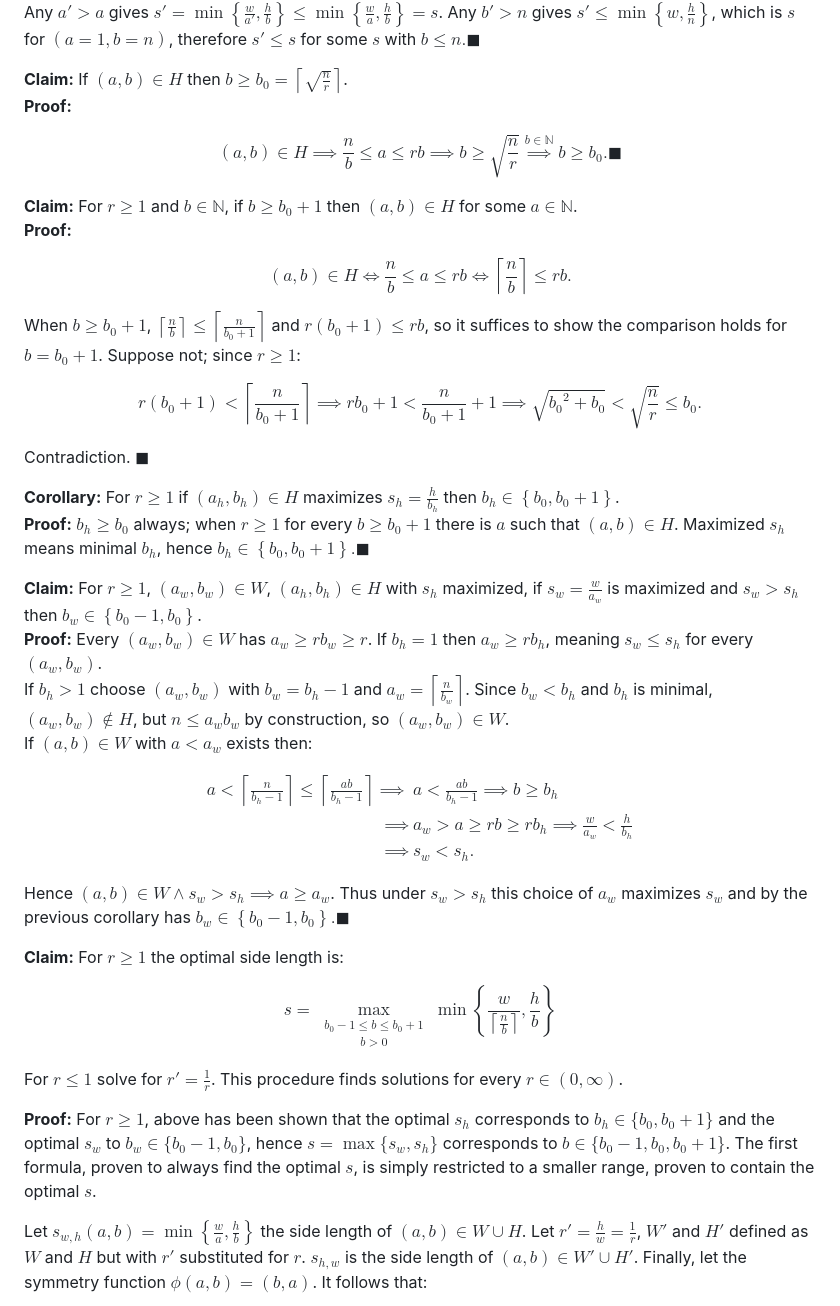
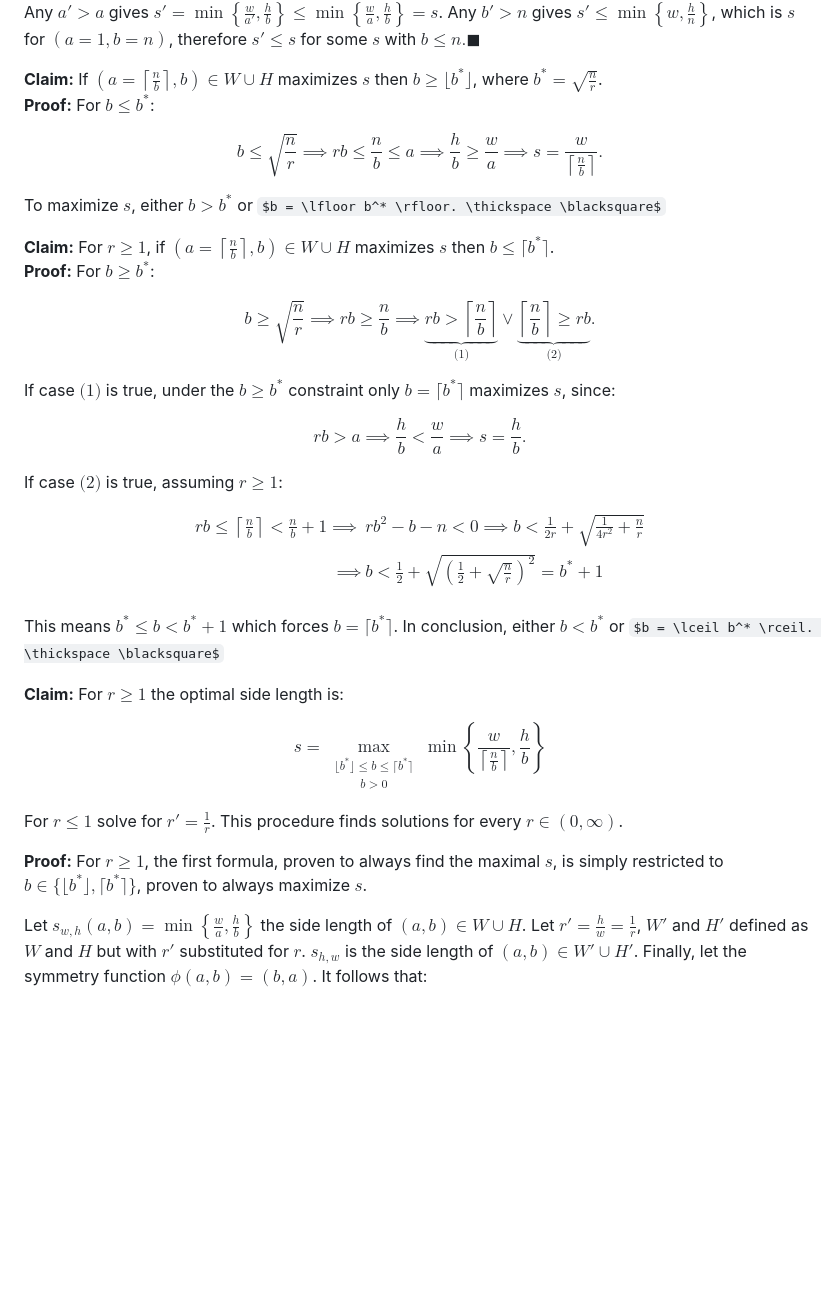
Before and after one commit to tmaxmax/popthegrid, a Markdown page: doc/rigorous.md, the part around the change. GitHub-like rendering; some formulas as TeX source; blank space fills up the shorter version.

Commit message:
Simpler proof with stronger result

```diff
--- a/doc/rigorous.md
+++ b/doc/rigorous.md
@@ -30,56 +30,48 @@ $$
 For every $(a = \left\lceil \frac{n}{b} \right\rceil, b)$ with $b \le n$ let $s = \min \left\{ \frac{w}{a}, \frac{h}{b} \right\}$. Clearly, $n \le ab$ always, hence
 $s = \frac{w}{a} \le \frac{h}{b} \iff a \ge rb \iff (a, b) \in W$ and similarly $s = \frac{h}{b} \iff (a, b) \in H$. Moreover, $a$ is the minimal choice such that $(a, b) \in W \cup H$.<br>Any $a' > a$ gives $s' = \min \left\{ \frac{w}{a'}, \frac{h}{b} \right\} \le \min \left\{ \frac{w}{a}, \frac{h}{b} \right\} = s$. Any $b' > n$ gives $s' \le \min \left\{ w, \frac{h}{n} \right\}$, which is $s$ for $(a = 1, b = n)$, therefore $s' \le s$ for some $s$ with $b \le n. \blacksquare$
 
-**Claim:** If $(a, b) \in H$ then $b \ge b_0 = \left\lceil \sqrt{\frac{n}{r}} \right\rceil$. <br>
-**Proof:**
+**Claim:** If $(a = \left\lceil \frac{n}{b} \right\rceil, b) \in W \cup H$ maximizes $s$ then $b \ge \lfloor b^* \rfloor$, where $b^* = \sqrt{\frac{n}{r}}$.<br>
+**Proof:** For $b \le b^*$:
 
 $$
-(a, b) \in H \implies \frac{n}{b} \le a \le rb \implies b \ge \sqrt{\frac{n}{r}} \overset{b \in \mathbb{N}}{\implies} b \ge b_0. \blacksquare
+b \le \sqrt{\frac{n}{r}} \implies rb \le \frac{n}{b} \le a \implies \frac{h}{b} \ge \frac{w}{a} \implies s = \frac{w}{\left\lceil \frac{n}{b} \right\rceil}.
 $$
 
-**Claim:** For $r \ge 1$ and $b \in \mathbb{N}$, if $b \ge b_0 + 1$ then $(a, b) \in H$ for some $a \in \mathbb{N}$.<br>
-**Proof:**
+To maximize $s$, either $b > b^*$ or $b = \lfloor b^* \rfloor. \thickspace \blacksquare$
+
+**Claim:** For $r \ge 1$, if $\left(a = \left\lceil \frac{n}{b} \right\rceil, b\right) \in W \cup H$ maximizes $s$ then $b \le \lceil b^* \rceil$.<br>
+**Proof:** For $b \ge b^*$:
 
 $$
-(a, b) \in H \iff \frac{n}{b} \le a \le rb \iff \left\lceil \frac{n}{b} \right\rceil \le  rb.
+b \ge \sqrt{\frac{n}{r}} \implies rb \ge \frac{n}{b} \implies \underbrace{rb > \left\lceil \frac{n}{b} \right\rceil}_{\text{(1)}} \lor \underbrace{\left\lceil \frac{n}{b} \right\rceil \ge rb}_{\text{(2)}}.
 $$
 
-When $b \ge b_0 + 1$, $\left\lceil \frac{n}{b} \right\rceil \le \left\lceil \frac{n}{b_0 + 1} \right\rceil$ and $r(b_0 + 1) \le rb$, so it suffices to show the comparison holds for $b = b_0 + 1$. Suppose not; since $r \ge 1$:
+If case $\text{(1)}$ is true, under the $b \ge b^*$ constraint only $b = \lceil b^* \rceil$ maximizes $s$, since:
 
 $$
-r(b_0 + 1) < \left\lceil \frac{n}{b_0 + 1} \right\rceil \implies rb_0 + 1 < \frac{n}{b_0 + 1} + 1
-    \implies \sqrt{{b_0}^2 + b_0} < \sqrt{\frac{n}{r}} \le b_0.
+rb > a \implies \frac{h}{b} < \frac{w}{a} \implies s = \frac{h}{b}.
 $$
 
-Contradiction. $\blacksquare$
-
-**Corollary:** For $r \ge 1$ if $(a_h, b_h) \in H$ maximizes $s_h = \frac{h}{b_h}$ then $b_h \in \left\{ b_0, b_0 + 1 \right\}$.<br>
-**Proof:** $b_h \ge b_0$ always; when $r \ge 1$ for every $b \ge b_0 + 1$ there is $a$ such that $(a, b) \in H$. Maximized $s_h$ means minimal $b_h$, hence $b_h \in \left\{ b_0, b_0 + 1 \right\}. \blacksquare$
-
-**Claim:** For $r \ge 1$, $(a_w, b_w) \in W$, $(a_h, b_h) \in H$ with $s_h$ maximized, if $s_w = \frac{w}{a_w}$ is maximized and $s_w > s_h$ then $b_w \in \left\{ b_0 - 1, b_0 \right\}$. <br>
-**Proof:** Every $(a_w, b_w) \in W$ has $a_w \ge rb_w \ge r$. If $b_h = 1$ then $a_w \ge rb_h$, meaning $s_w \le s_h$ for every $(a_w, b_w)$.<br>
-If $b_h > 1$ choose $(a_w, b_w)$ with $b_w = b_h - 1$ and $a_w = \left\lceil \frac{n}{b_w} \right\rceil$. Since $b_w < b_h$ and $b_h$ is minimal, $(a_w, b_w) \notin H$, but $n \le a_wb_w$ by construction, so $(a_w, b_w) \in W$.<br>
-If $(a, b) \in W$ with $a < a_w$ exists then:
+If case $\text{(2)}$ is true, assuming $r \ge 1$:
 
 $$
-\begin{align*}
-a < \left\lceil \frac{n}{b_h - 1} \right\rceil \le \left\lceil \frac{ab}{b_h - 1} \right\rceil \implies &a < \frac{ab}{b_h - 1} \implies b \ge b_h \\
-    \implies &a_w > a \ge rb \ge rb_h \implies \frac{w}{a_w} < \frac{h}{b_h} \\
-    \implies &s_w < s_h.
-\end{align*}
+\begin{aligned}
+rb \le \left\lceil \frac{n}{b} \right\rceil < \frac{n}{b} + 1 \implies &rb^2 - b - n < 0 \implies b < \frac{1}{2r}+\sqrt{\frac{1}{4r^2} + \frac{n}{r}} \\
+    \implies &b < \frac{1}{2} + \sqrt{\left(\frac{1}{2} + \sqrt{\frac{n}{r}}\right)^2} = b^* + 1 \\
+\end{aligned}
 $$
 
-Hence $(a, b) \in W \land s_w > s_h \implies a \ge a_w$. Thus under $s_w > s_h$ this choice of $a_w$ maximizes $s_w$ and by the previous corollary has $b_w \in \left\{ b_0 - 1, b_0 \right\}. \blacksquare$
+This means $b^* \le b < b^* + 1$ which forces $b = \lceil b^* \rceil$. In conclusion, either $b < b^*$ or $b = \lceil b^* \rceil. \thickspace \blacksquare$
 
 **Claim:** For $r \ge 1$ the optimal side length is:
 
 $$
-s = \max_{\substack{b_0 - 1 \le b \le b_0 + 1 \\[0.1em] b > 0}} \min \left\{\frac{w}{\left\lceil \frac{n}{b} \right\rceil}, \frac{h}{b} \right\}
+s = \max_{\substack{\lfloor b^* \rfloor \le b \le \lceil b^* \rceil \\[0.1em] b > 0}} \min \left\{\frac{w}{\left\lceil \frac{n}{b} \right\rceil}, \frac{h}{b} \right\}
 $$
 
 For $r \le 1$ solve for $r' = \frac{1}{r}$. This procedure finds solutions for every $r \in (0, \infty)$.
 
-**Proof:** For $r \ge 1$, above has been shown that the optimal $s_h$ corresponds to $b_h \in \{ b_0, b_0 + 1 \}$ and the optimal $s_w$ to $b_w \in \{ b_0 - 1, b_0 \}$, hence $s = \max \{ s_w, s_h \}$ corresponds to $b \in \{ b_0 - 1, b_0, b_0 + 1 \}$. The first formula, proven to always find the optimal $s$, is simply restricted to a smaller range, proven to contain the optimal $s$.
+**Proof:** For $r \ge 1$, the first formula, proven to always find the maximal $s$, is simply restricted to $b \in \{\lfloor b^* \rfloor, \lceil b^* \rceil\}$, proven to always maximize $s$.
 
 Let $s_{w,h}(a, b) = \min \left\{ \frac{w}{a}, \frac{h}{b} \right\}$ the side length of $(a, b) \in W \cup H$. Let $r' = \frac{h}{w} = \frac{1}{r}$, $W'$ and $H'$ defined as $W$ and $H$ but with $r'$ substituted for $r$. $s_{h,w}$ is the side length of $(a, b) \in W' \cup H'$. Finally, let the symmetry function $\phi(a, b) = (b, a)$. It follows that:
 
```
Also changed, not shown: doc/visionen.md (+16 -17 lines).
